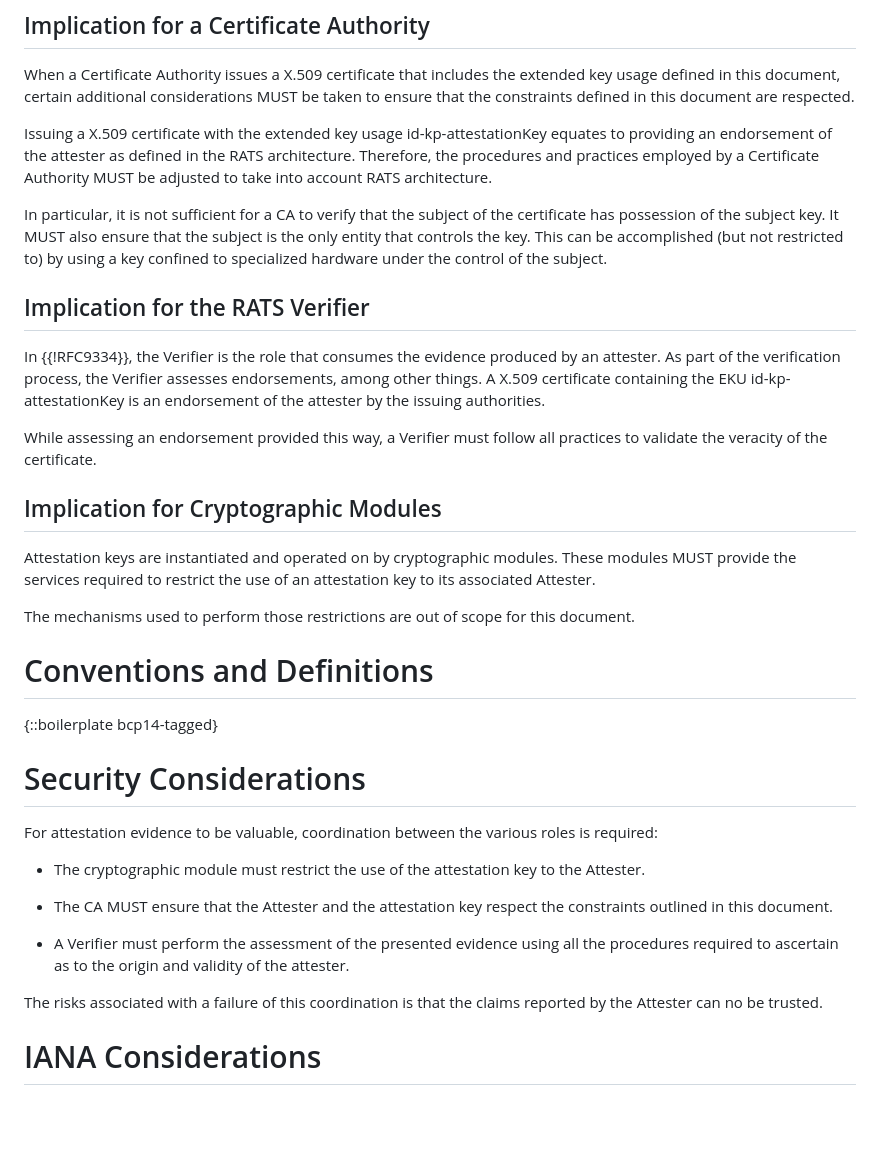
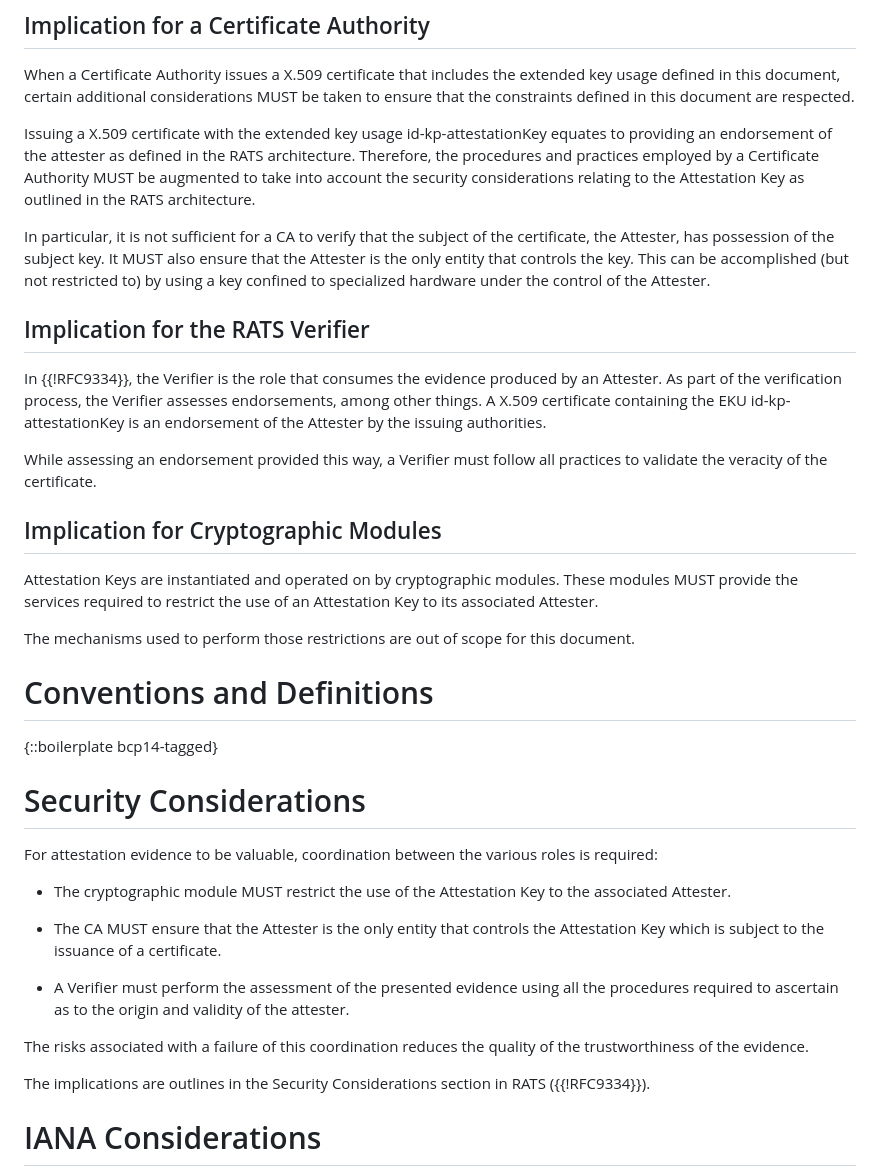
Before and after one commit to jpfiset/draft-jpfiset-attestationkey-eku, a Markdown page: draft-jpfiset-lamps-attestationkey-eku.md, the part around the change printed below. Drawn GitHub-style; blank space fills up the shorter version.

```diff
--- a/draft-jpfiset-lamps-attestationkey-eku.md
+++ b/draft-jpfiset-lamps-attestationkey-eku.md
@@ -122,27 +131,28 @@ that the constraints defined in this document are respected.
 Issuing a X.509 certificate with the extended key usage id-kp-attestationKey
 equates to providing an endorsement of the attester as defined in the RATS architecture.
 Therefore, the procedures and practices employed by a Certificate Authority MUST be
-adjusted to take into account RATS architecture.
+augmented to take into account the security considerations relating to the Attestation
+Key as outlined in the RATS architecture.
 
-In particular, it is not sufficient for a CA to verify that the subject of the certificate
-has possession of the subject key. It MUST also ensure that the subject is the only
+In particular, it is not sufficient for a CA to verify that the subject of the certificate,
+the Attester, has possession of the subject key. It MUST also ensure that the Attester is the only
 entity that controls the key. This can be accomplished (but not restricted to) by using
-a key confined to specialized hardware under the control of the subject.
+a key confined to specialized hardware under the control of the Attester.
 
 ## Implication for the RATS Verifier
 
 In {{!RFC9334}}, the Verifier is the role that consumes the evidence produced by an
-attester. As part of the verification process, the Verifier assesses endorsements, among
+Attester. As part of the verification process, the Verifier assesses endorsements, among
 other things. A X.509 certificate containing the EKU id-kp-attestationKey is an
-endorsement of the attester by the issuing authorities.
+endorsement of the Attester by the issuing authorities.
 
 While assessing an endorsement provided this way, a Verifier must follow all practices
 to validate the veracity of the certificate.
 
 ## Implication for Cryptographic Modules
 
-Attestation keys are instantiated and operated on by cryptographic modules. These modules
-MUST provide the services required to restrict the use of an attestation key to its
+Attestation Keys are instantiated and operated on by cryptographic modules. These modules
+MUST provide the services required to restrict the use of an Attestation Key to its
 associated Attester.
 
 The mechanisms used to perform those restrictions are out of scope for this document.
@@ -157,17 +167,18 @@ The mechanisms used to perform those restrictions are out of scope for this docu
 
 For attestation evidence to be valuable, coordination between the various roles is required:
 
-* The cryptographic module must restrict the use of the attestation key to the Attester.
+* The cryptographic module MUST restrict the use of the Attestation Key to the associated Attester.
 
-* The CA MUST ensure that the Attester and the attestation key respect the constraints outlined
-in this document.
+* The CA MUST ensure that the Attester is the only entity that controls the Attestation Key which
+is subject to the issuance of a certificate.
 
 * A Verifier must perform the assessment of the presented evidence using all the procedures
 required to ascertain as to the origin and validity of the attester.
 
-The risks associated with a failure of this coordination is that the claims reported by
-the Attester can no be trusted.
+The risks associated with a failure of this coordination reduces the quality of the trustworthiness
+of the evidence.
 
+The implications are outlines in the Security Considerations section in RATS ({{!RFC9334}}).
 
 
 
```
Also changed, not shown: other parts of draft-jpfiset-lamps-attestationkey-eku.md (+21 -12 lines).
